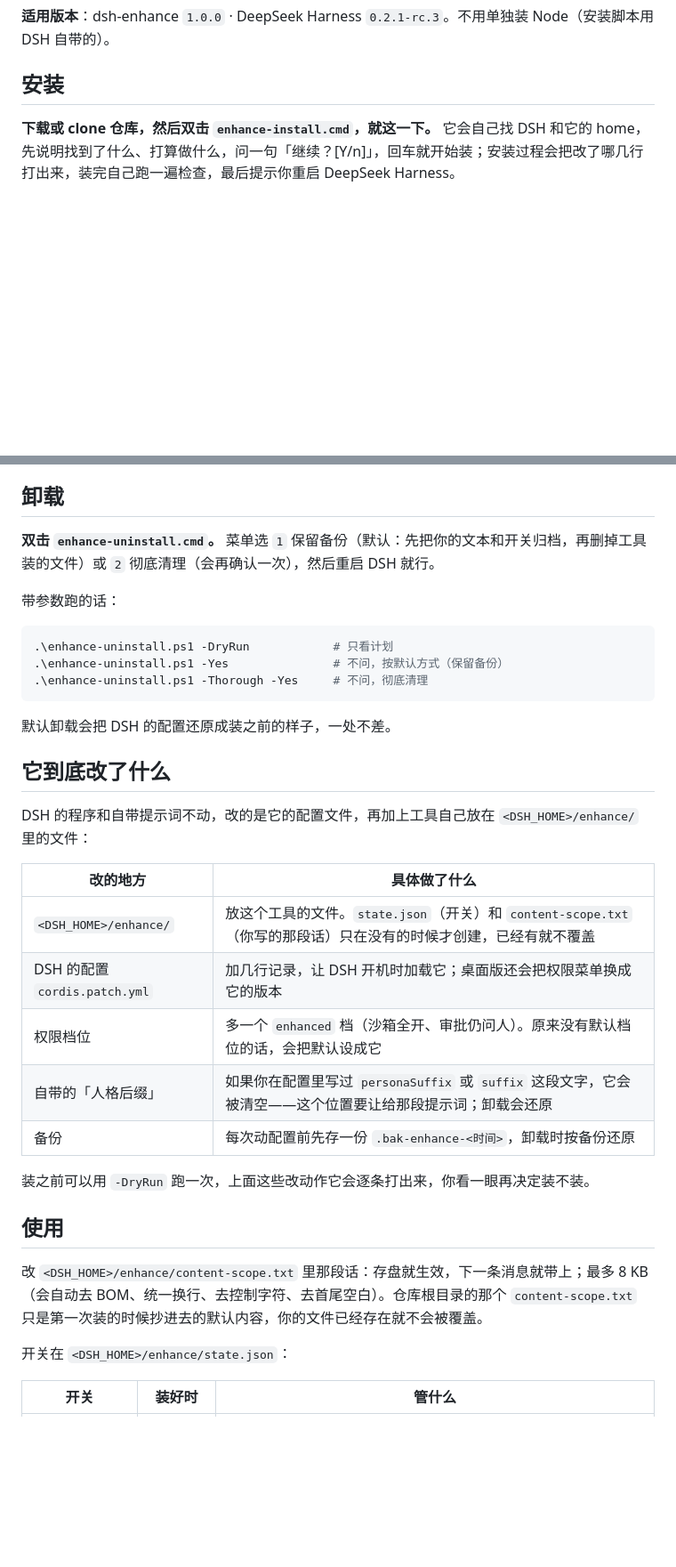
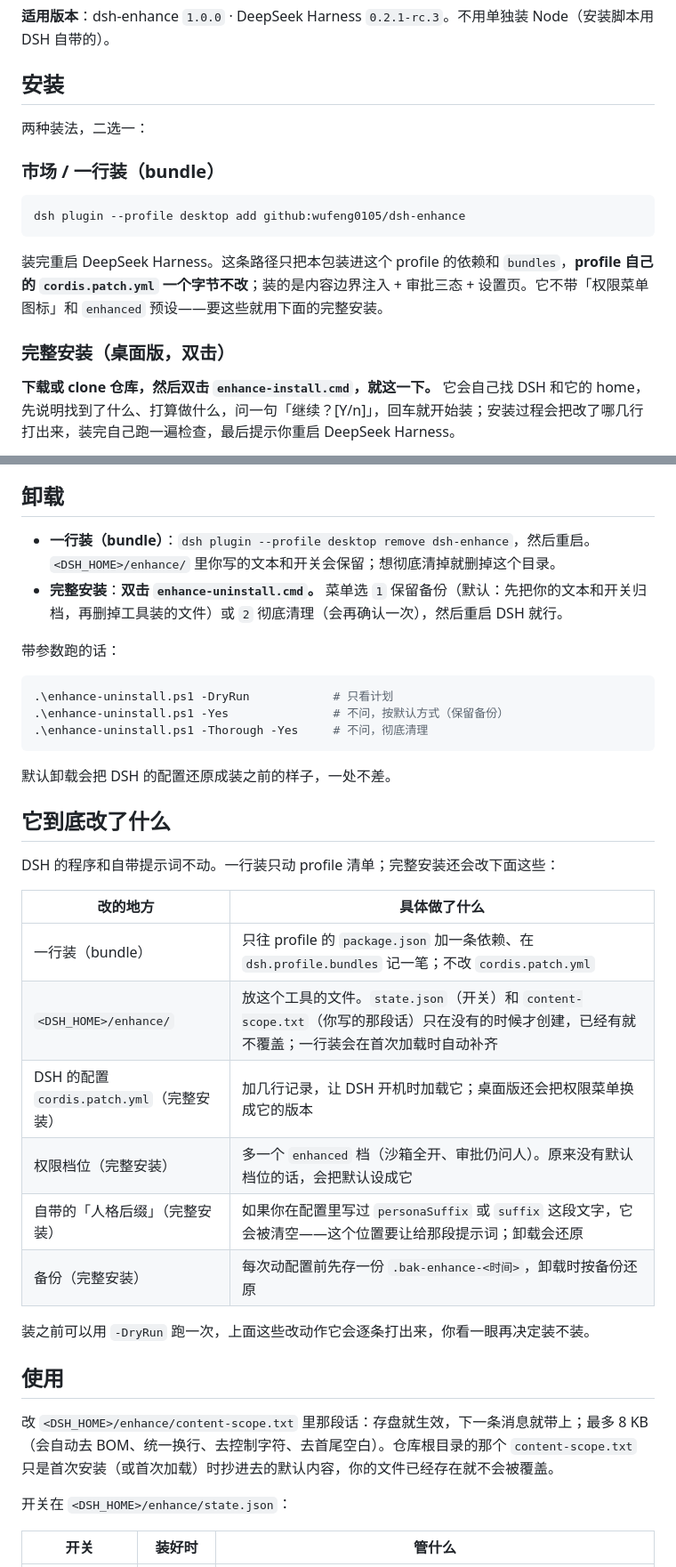
Before and after one commit to wufeng0105/dsh-enhance, a Markdown page: README.md, 2 parts joined by grey strips. Shown at 89% size. Rendered like a GitHub page; blank space fills up the shorter version.

Commit message:
docs: README 增加一行装（bundle）与完整安装两条路径

````diff
--- a/README.md
+++ b/README.md
@@ -13,6 +13,18 @@ DSH 每次回答前，都会先读一段很长的系统提示词：它是谁、
 **适用版本**：dsh-enhance `1.0.0` · DeepSeek Harness `0.2.1-rc.3`。不用单独装 Node（安装脚本用 DSH 自带的）。
 
 ## 安装
+
+两种装法，二选一：
+
+### 市场 / 一行装（bundle）
+
+```powershell
+dsh plugin --profile desktop add github:wufeng0105/dsh-enhance
+```
+
+装完重启 DeepSeek Harness。这条路径只把本包装进这个 profile 的依赖和 `bundles`，**profile 自己的 `cordis.patch.yml` 一个字节不改**；装的是内容边界注入 + 审批三态 + 设置页。它不带「权限菜单图标」和 `enhanced` 预设——要这些就用下面的完整安装。
+
+### 完整安装（桌面版，双击）
 
 **下载或 clone 仓库，然后双击 `enhance-install.cmd`，就这一下。** 它会自己找 DSH 和它的 home，先说明找到了什么、打算做什么，问一句「继续？[Y/n]」，回车就开始装；安装过程会把改了哪几行打出来，装完自己跑一遍检查，最后提示你重启 DeepSeek Harness。
 
@@ -36,7 +48,8 @@ DSH 每次回答前，都会先读一段很长的系统提示词：它是谁、
 
 ## 卸载
 
-**双击 `enhance-uninstall.cmd`。** 菜单选 `1` 保留备份（默认：先把你的文本和开关归档，再删掉工具装的文件）或 `2` 彻底清理（会再确认一次），然后重启 DSH 就行。
+- **一行装（bundle）**：`dsh plugin --profile desktop remove dsh-enhance`，然后重启。`<DSH_HOME>/enhance/` 里你写的文本和开关会保留；想彻底清掉就删掉这个目录。
+- **完整安装**：**双击 `enhance-uninstall.cmd`。** 菜单选 `1` 保留备份（默认：先把你的文本和开关归档，再删掉工具装的文件）或 `2` 彻底清理（会再确认一次），然后重启 DSH 就行。
 
 带参数跑的话：
 
@@ -50,21 +63,22 @@ DSH 每次回答前，都会先读一段很长的系统提示词：它是谁、
 
 ## 它到底改了什么
 
-DSH 的程序和自带提示词不动，改的是它的配置文件，再加上工具自己放在 `<DSH_HOME>/enhance/` 里的文件：
+DSH 的程序和自带提示词不动。一行装只动 profile 清单；完整安装还会改下面这些：
 
 | 改的地方 | 具体做了什么 |
 |---|---|
-| `<DSH_HOME>/enhance/` | 放这个工具的文件。`state.json`（开关）和 `content-scope.txt`（你写的那段话）只在没有的时候才创建，已经有就不覆盖 |
-| DSH 的配置 `cordis.patch.yml` | 加几行记录，让 DSH 开机时加载它；桌面版还会把权限菜单换成它的版本 |
-| 权限档位 | 多一个 `enhanced` 档（沙箱全开、审批仍问人）。原来没有默认档位的话，会把默认设成它 |
-| 自带的「人格后缀」 | 如果你在配置里写过 `personaSuffix` 或 `suffix` 这段文字，它会被清空——这个位置要让给那段提示词；卸载会还原 |
-| 备份 | 每次动配置前先存一份 `.bak-enhance-<时间>`，卸载时按备份还原 |
+| 一行装（bundle） | 只往 profile 的 `package.json` 加一条依赖、在 `dsh.profile.bundles` 记一笔；不改 `cordis.patch.yml` |
+| `<DSH_HOME>/enhance/` | 放这个工具的文件。`state.json`（开关）和 `content-scope.txt`（你写的那段话）只在没有的时候才创建，已经有就不覆盖；一行装会在首次加载时自动补齐 |
+| DSH 的配置 `cordis.patch.yml`（完整安装） | 加几行记录，让 DSH 开机时加载它；桌面版还会把权限菜单换成它的版本 |
+| 权限档位（完整安装） | 多一个 `enhanced` 档（沙箱全开、审批仍问人）。原来没有默认档位的话，会把默认设成它 |
+| 自带的「人格后缀」（完整安装） | 如果你在配置里写过 `personaSuffix` 或 `suffix` 这段文字，它会被清空——这个位置要让给那段提示词；卸载会还原 |
+| 备份（完整安装） | 每次动配置前先存一份 `.bak-enhance-<时间>`，卸载时按备份还原 |
 
 装之前可以用 `-DryRun` 跑一次，上面这些改动作它会逐条打出来，你看一眼再决定装不装。
 
 ## 使用
 
-改 `<DSH_HOME>/enhance/content-scope.txt` 里那段话：存盘就生效，下一条消息就带上；最多 8 KB（会自动去 BOM、统一换行、去控制字符、去首尾空白）。仓库根目录的那个 `content-scope.txt` 只是第一次装的时候抄进去的默认内容，你的文件已经存在就不会被覆盖。
+改 `<DSH_HOME>/enhance/content-scope.txt` 里那段话：存盘就生效，下一条消息就带上；最多 8 KB（会自动去 BOM、统一换行、去控制字符、去首尾空白）。仓库根目录的那个 `content-scope.txt` 只是首次安装（或首次加载）时抄进去的默认内容，你的文件已经存在就不会被覆盖。
 
 开关在 `<DSH_HOME>/enhance/state.json`：
 
````
